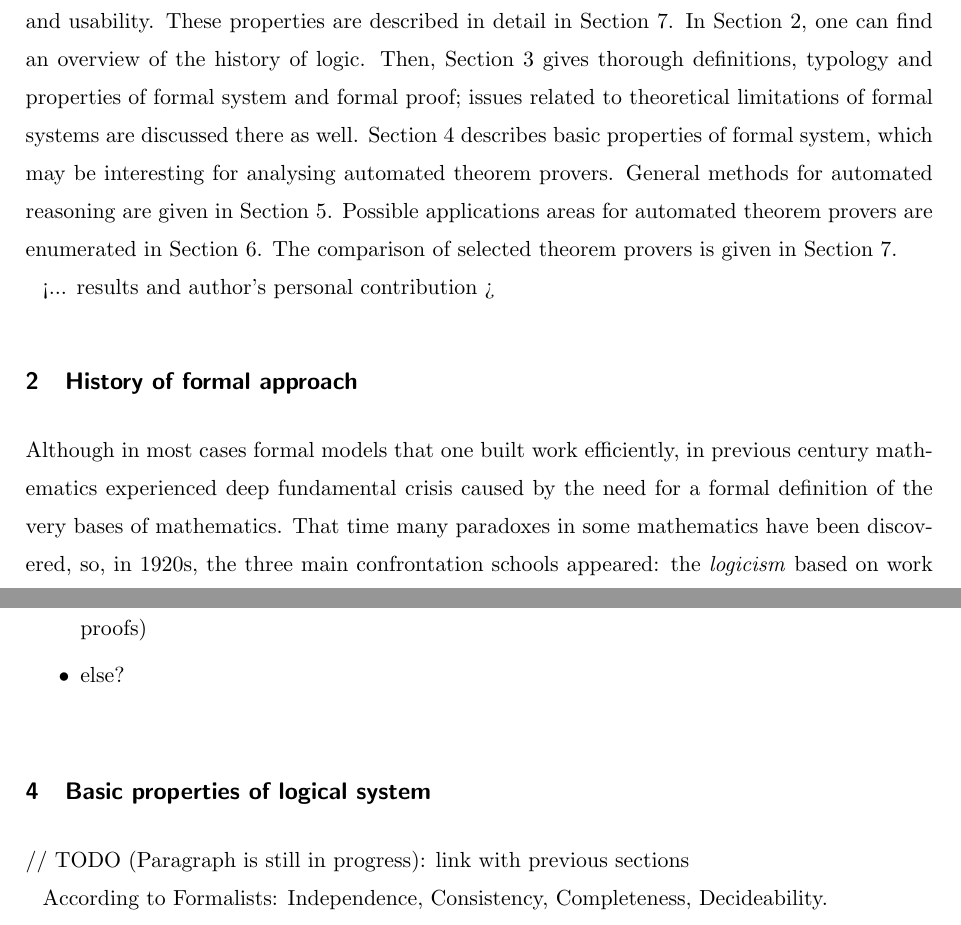
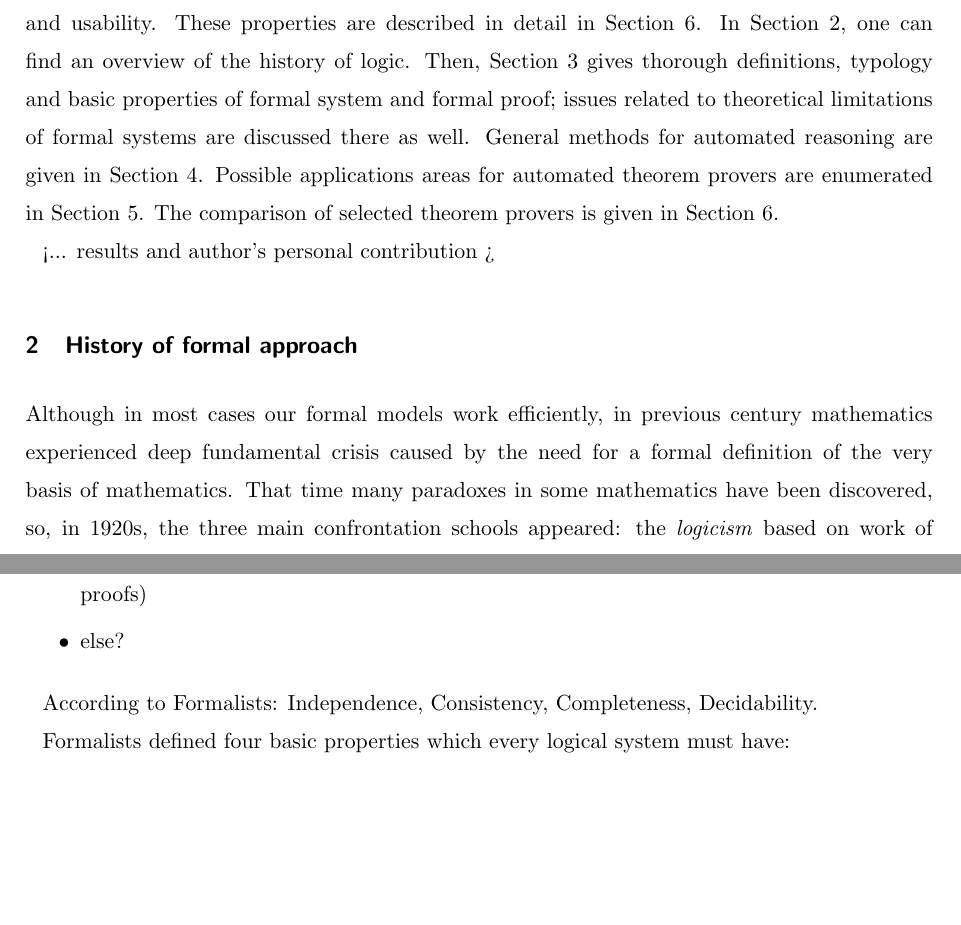
Before and after one commit to ajuszkowski/seminar_paper, a LaTeX thesis (cs-seminar.tex): two parts of pages 2 and 3 of 7 before the commit and two parts of pages 2 and 3 of 6 after it, joined at a grey line, cut so that both start at the same text, the shorter picture padded with empty space. Compiled offline with pdfLaTeX; a LaTeX package or settings file that is missing is left out.

Commit message:
Fix paper according Prof. Tripakis' comments (draft 1.0, 1st revision).

```diff
--- a/cs-seminar.tex
+++ b/cs-seminar.tex
@@ -45,7 +49,7 @@ The main goal of the formal system is to be verifiable, i.e. one could \textit{c
 Another goal of constructing the formal system is having the computer to automatically \textit{discover} the formal proof, which can rely either on induction, or on meta argument, or on higher-order logic. McCune’s systems \textit{Otter}~\cite{tool_Otter} and \textit{Prover9}~\cite{tool_Prover9} are commonly recognized as the state-of-the-art tools.
 
 In current paper we consider only the systems, which are built to achieve the first goal, i.e. to verify existing proof, since they can be sufficiently applied in software verification, the research area in which both authors are being involved. Two aforementioned theorem provers Coq and Isabelle are examined for the purpose of revealing expressiveness, computation power and usability. These properties are described in detail in Section~\ref{sec:comparison}.
-In Section~\ref{sec:formal_history}, one can find an overview of the history of logic. Then, Section~\ref{sec:formal_theory} gives thorough definitions, typology and properties of formal system and formal proof; issues related to theoretical limitations of formal systems are discussed there as well. Section~\ref{sec:logic_properties} describes basic properties of formal system, which may be interesting for analysing automated theorem provers. General methods for automated reasoning are given in Section~\ref{sec:auto_reasoning}. Possible applications areas for automated theorem provers are enumerated in Section~\ref{sec:applications}. The comparison of selected theorem provers is given in Section~\ref{sec:comparison}.
+In Section~\ref{sec:formal_history}, one can find an overview of the history of logic. Then, Section~\ref{sec:formal_theory} gives thorough definitions, typology and basic properties of formal system and formal proof; issues related to theoretical limitations of formal systems are discussed there as well. General methods for automated reasoning are given in Section~\ref{sec:auto_reasoning}. Possible applications areas for automated theorem provers are enumerated in Section~\ref{sec:applications}. The comparison of selected theorem provers is given in Section~\ref{sec:comparison}.
 
 <... results and author's personal contribution >
 
@@ -55,7 +59,7 @@ In Section~\ref{sec:formal_history}, one can find an overview of the history of
 \section{History of formal approach}
 \label{sec:formal_history}
 
-Although in most cases formal models that one built work efficiently, in previous century mathematics experienced deep fundamental crisis caused by the need for a formal definition of the very bases of mathematics. That time many paradoxes in some mathematics have been discovered, so, in 1920s, the three main confrontation schools appeared:
+Although in most cases our formal models work efficiently, in previous century mathematics experienced deep fundamental crisis caused by the need for a formal definition of the very basis of mathematics. That time many paradoxes in some mathematics have been discovered, so, in 1920s, the three main confrontation schools appeared:
 the \textit{logicism} based on work of Gottlob Frege, Bertrand Russell, and Alfred Whitehead, which stated that mathematics is an extension of logic and therefore it can be reduced to logic partly or fully;
 the \textit{formalism} led by David Hilbert, also called the 'proof theory', which advocated classical mathematics with its axiomatic approach;
 and the radical \textit{intuitionism} led by Luitzen Brouwer, which rejected this formalisation as unnecessary and even meaningless, claiming that only the objects, which we know how to construct, may exist.
@@ -85,14 +89,7 @@ Notwithstanding the fact that the whole mathematics can not be described in a si
 	\item else?
 \end{itemize}
 
-%------------------------------------------------------------
-
-\section{Basic properties of logical system}
-\label{sec:logic_properties}
-
-// TODO (Paragraph is still in progress): link with previous sections
-
-According to Formalists: Independence, Consistency, Completeness, Decideability.
+According to Formalists: Independence, Consistency, Completeness, Decidability.
 
 Formalists defined four basic properties which every logical system must have:
 \begin{enumerate}
```
Also changed, not shown: cs-seminar.pdf, cs-seminar.tex (14 more changed lines).
